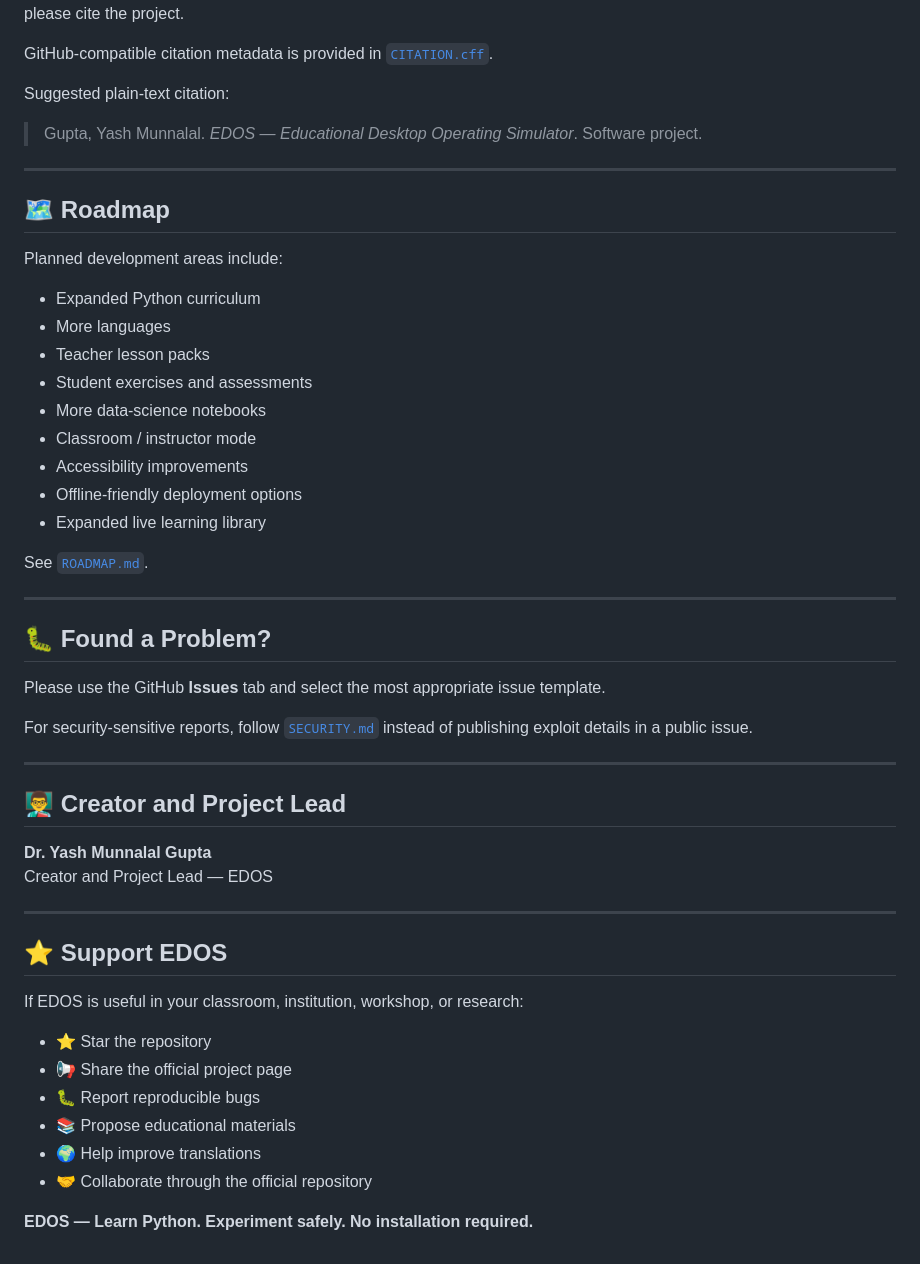
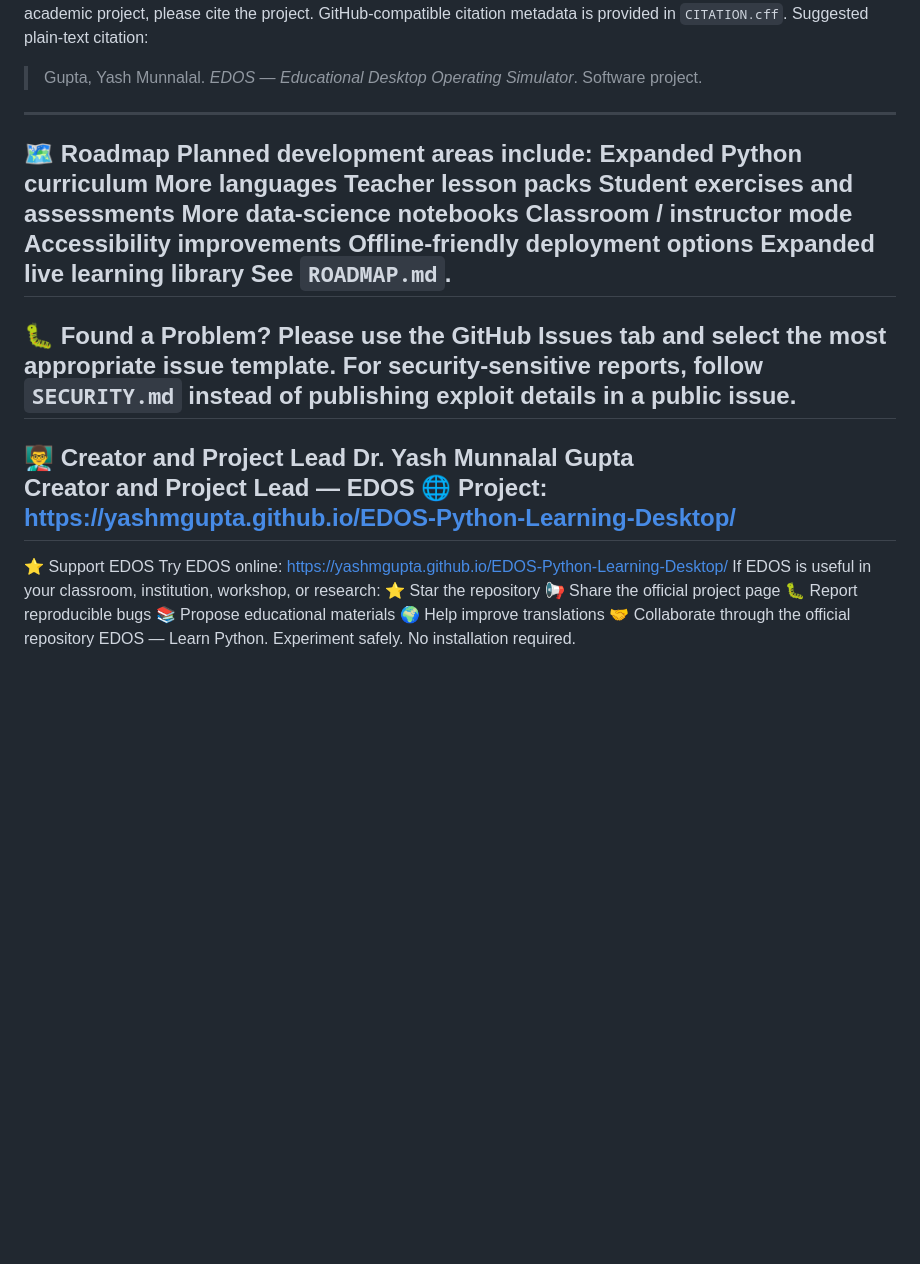
Before and after one commit to yashmgupta/EDOS-Python-Learning-Desktop, a Markdown page: README.md, the part around one of its changes. Drawn GitHub-style; blank space fills up the shorter version.

```diff
--- a/README.md
+++ b/README.md
@@ -263,55 +189,37 @@ Third-party libraries, frameworks, fonts, images, and other dependencies remain
 If EDOS is used in a publication, research project, workshop report, dissertation, teaching study, or academic project, please cite the project.
-
-GitHub-compatible citation metadata is provided in [`CITATION.cff`](CITATION.cff).
-
+GitHub-compatible citation metadata is provided in `CITATION.cff`.
 Suggested plain-text citation:
-
 > Gupta, Yash Munnalal. *EDOS — Educational Desktop Operating Simulator*. Software project.
-
 ---
-
-## 🗺️ Roadmap
-
+🗺️ Roadmap
 Planned development areas include:
-
-- Expanded Python curriculum
-- More languages
-- Teacher lesson packs
-- Student exercises and assessments
-- More data-science notebooks
-- Classroom / instructor mode
-- Accessibility improvements
-- Offline-friendly deployment options
-- Expanded live learning library
-
-See [`ROADMAP.md`](ROADMAP.md).
-
+Expanded Python curriculum
+More languages
+Teacher lesson packs
+Student exercises and assessments
+More data-science notebooks
+Classroom / instructor mode
+Accessibility improvements
+Offline-friendly deployment options
+Expanded live learning library
+See `ROADMAP.md`.
 ---
-
-## 🐛 Found a Problem?
-
-Please use the GitHub **Issues** tab and select the most appropriate issue template.
-
-For security-sensitive reports, follow [`SECURITY.md`](SECURITY.md) instead of publishing exploit details in a public issue.
-
+🐛 Found a Problem?
+Please use the GitHub Issues tab and select the most appropriate issue template.
+For security-sensitive reports, follow `SECURITY.md` instead of publishing exploit details in a public issue.
 ---
-
-## 👨‍🏫 Creator and Project Lead
-
-**Dr. Yash Munnalal Gupta**
+👨‍🏫 Creator and Project Lead
+Dr. Yash Munnalal Gupta
 Creator and Project Lead — EDOS
-
+🌐 Project: https://yashmgupta.github.io/EDOS-Python-Learning-Desktop/
 ---
-
-## ⭐ Support EDOS
-
+⭐ Support EDOS
+Try EDOS online: https://yashmgupta.github.io/EDOS-Python-Learning-Desktop/
 If EDOS is useful in your classroom, institution, workshop, or research:
-
-- ⭐ Star the repository
-- 📢 Share the official project page
-- 🐛 Report reproducible bugs
-- 📚 Propose educational materials
-- 🌍 Help improve translations
-- 🤝 Collaborate through the official repository
-
-**EDOS — Learn Python. Experiment safely. No installation required.**
+⭐ Star the repository
+📢 Share the official project page
+🐛 Report reproducible bugs
+📚 Propose educational materials
+🌍 Help improve translations
+🤝 Collaborate through the official repository
+EDOS — Learn Python. Experiment safely. No installation required.
```
Also changed, not shown: other parts of README.md (+100 -174 lines).
